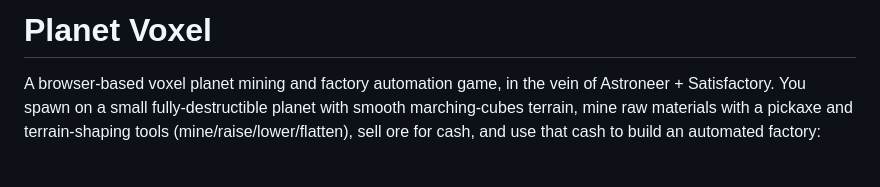
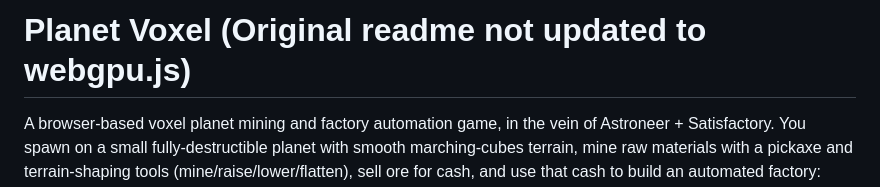
Before and after one commit to CopilotCoding/PlanetVoxel_webgpu.js_Port, a Markdown page: PlanetVoxel/README.md, the part around the change. Drawn GitHub-style; blank space fills up the shorter version.

Commit message:
Update README title to reflect original status
Clarified the title to indicate the original README is not updated to webgpu.js.

```diff
--- a/PlanetVoxel/README.md
+++ b/PlanetVoxel/README.md
@@ -1,4 +1,4 @@
-# Planet Voxel
+# Planet Voxel (Original readme not updated to webgpu.js)
 
 A browser-based voxel planet mining and factory automation game, in the vein
 of Astroneer + Satisfactory. You spawn on a small fully-destructible planet
```
